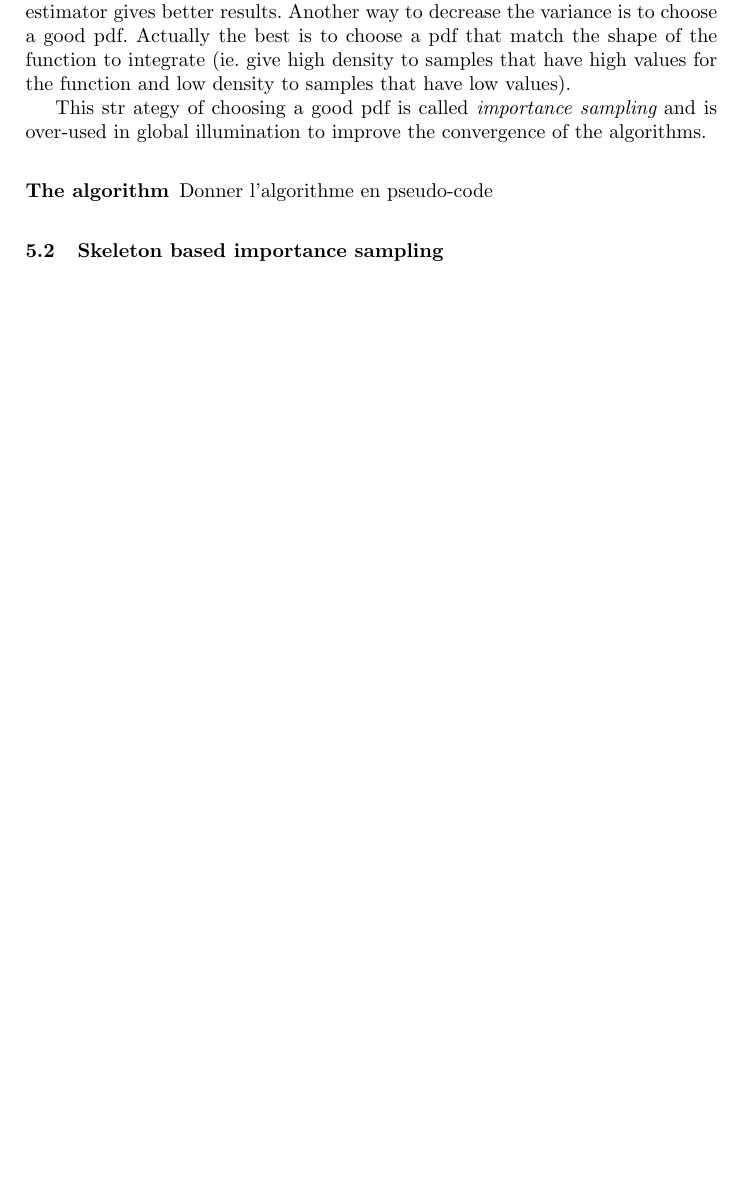
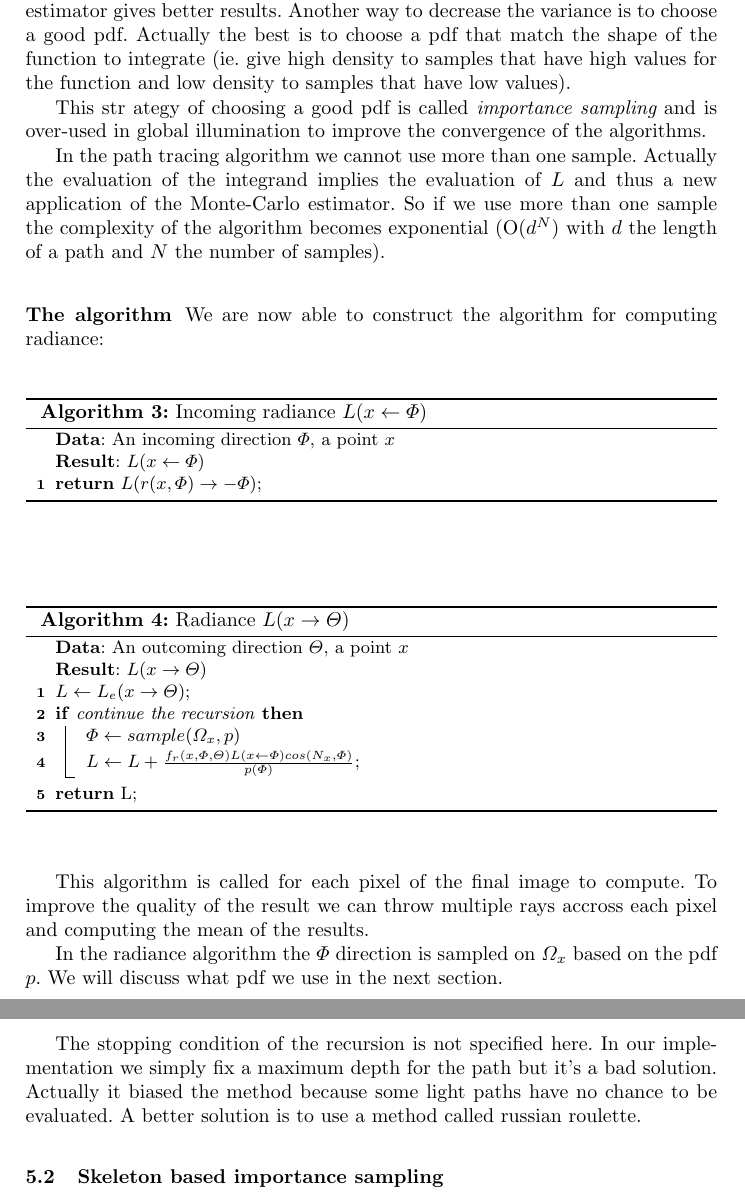
Before and after one commit to Celeborn2BeAlive/icgd2013, a LaTeX paper (bidir_pathtrace_skeleton.tex, which reads pathtracint_application_skeleton.tex): part of page 10 of 10 before the commit and two parts of pages 10 and 11 of 12 after it, the two joined at a grey line, cut so that both start at the same text, the shorter picture padded with empty space. Compiled offline with pdfLaTeX.

Commit message:
Mise à jour de la partie applications

```diff
--- a/pathtracint_application_skeleton.tex
+++ b/pathtracint_application_skeleton.tex
@@ -92,9 +92,38 @@ Then if we increase the number of samples we decrease the variance and the estim
 
 This str	ategy of choosing a good pdf is called \myem{importance sampling} and is over-used in global illumination to improve the convergence of the algorithms.
 
+In the path tracing algorithm we cannot use more than one sample. Actually the evaluation of the integrand implies the evaluation of $L$ and thus a new application of the Monte-Carlo estimator. So if we use more than one sample the complexity of the algorithm becomes exponential (O($d^N$) with $d$ the length of a path and $N$ the number of samples).
+
 \subsubsection{The algorithm}
 
-Donner l'algorithme en pseudo-code
+We are now able to construct the algorithm for computing radiance:
+
+\begin{algorithm}[h!]
+\label{algo::incoming_radiance}
+\caption[incoming_radiance]{Incoming radiance $L(x \leftarrow \Phi)$}
+\KwData{An incoming direction $\Phi$, a point $x$}
+\KwResult{$L(x \leftarrow \Phi)$}
+\Return $L(r(x, \Phi) \rightarrow -\Phi)$\;
+\end{algorithm}
+
+\begin{algorithm}[h!]
+\label{algo::radiance}
+\caption[radiance]{Radiance $L(x \rightarrow \Theta)$}
+\KwData{An outcoming direction $\Theta$, a point $x$}
+\KwResult{$L(x \rightarrow \Theta)$}
+$L \gets L_e(x \rightarrow \Theta)$\;
+\If{continue the recursion} {
+	$\Phi \gets sample(\Omega_x, p)$ \\
+	$L \gets L + \frac{f_r(x, \Phi, \Theta) L(x \leftarrow \Phi) cos(N_x, \Phi)}{p(\Phi)}$\;
+}
+\Return L\;
+\end{algorithm}
+
+This algorithm is called for each pixel of the final image to compute. To improve the quality of the result we can throw multiple rays accross each pixel and computing the mean of the results.
+
+In the radiance algorithm the $\Phi$ direction is sampled on $\Omega_x$ based on the pdf $p$. We will discuss what pdf we use in the next section.
+
+The stopping condition of the recursion is not specified here. In our implementation we simply fix a maximum depth for the path but it's a bad solution. Actually it biased the method because some light paths have no chance to be evaluated. A better solution is to use a method called russian roulette.
 
 \subsection{Skeleton based importance sampling}
 
```
Also changed, not shown: bidir_pathtrace_skeleton.pdf, pathtracint_application_skeleton.tex (47 more changed lines).
